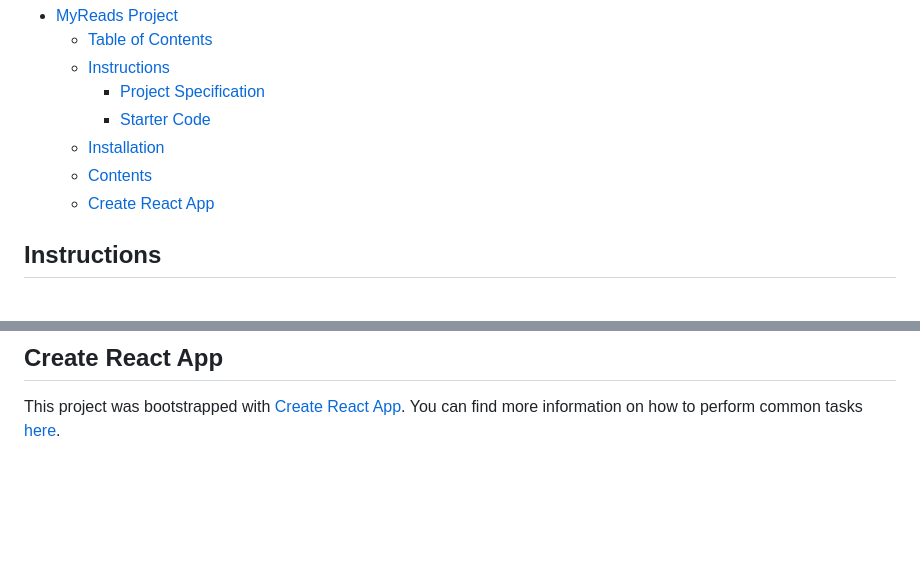
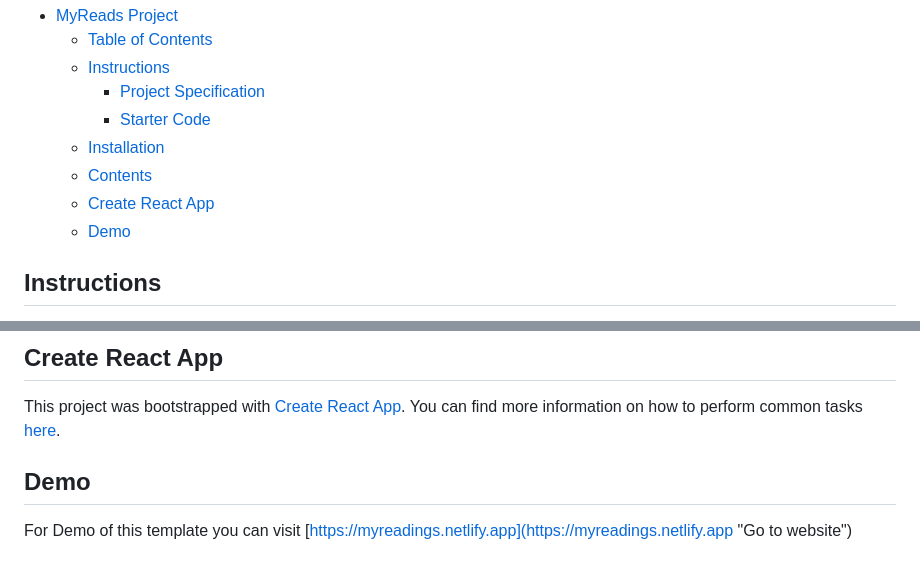
Before and after one commit to basma-khalil/my-reads, a Markdown page: README.md, 2 parts joined by grey strips. Rendered like a GitHub page; blank space fills up the shorter version.

Commit message:
docs: Add website demo link to README file

```diff
--- a/README.md
+++ b/README.md
@@ -12,6 +12,7 @@ That is my final assessment project for Udacity's React Fundamentals course.
   - [Installation](#installation)
   - [Contents](#contents)
   - [Create React App](#create-react-app)
+  - [Demo](#demo)
 
 ## Instructions
 
@@ -69,3 +70,7 @@ You can review **project rubric** from [here](https://review.udacity.com/#!/rubr
 ## Create React App
 
 This project was bootstrapped with [Create React App](https://github.com/facebook/create-react-app). You can find more information on how to perform common tasks [here](https://github.com/facebook/create-react-app/blob/main/packages/cra-template/template/README.md).
+
+## Demo
+
+For Demo of this template you can visit [https://myreadings.netlify.app](https://myreadings.netlify.app "Go to website")
```
